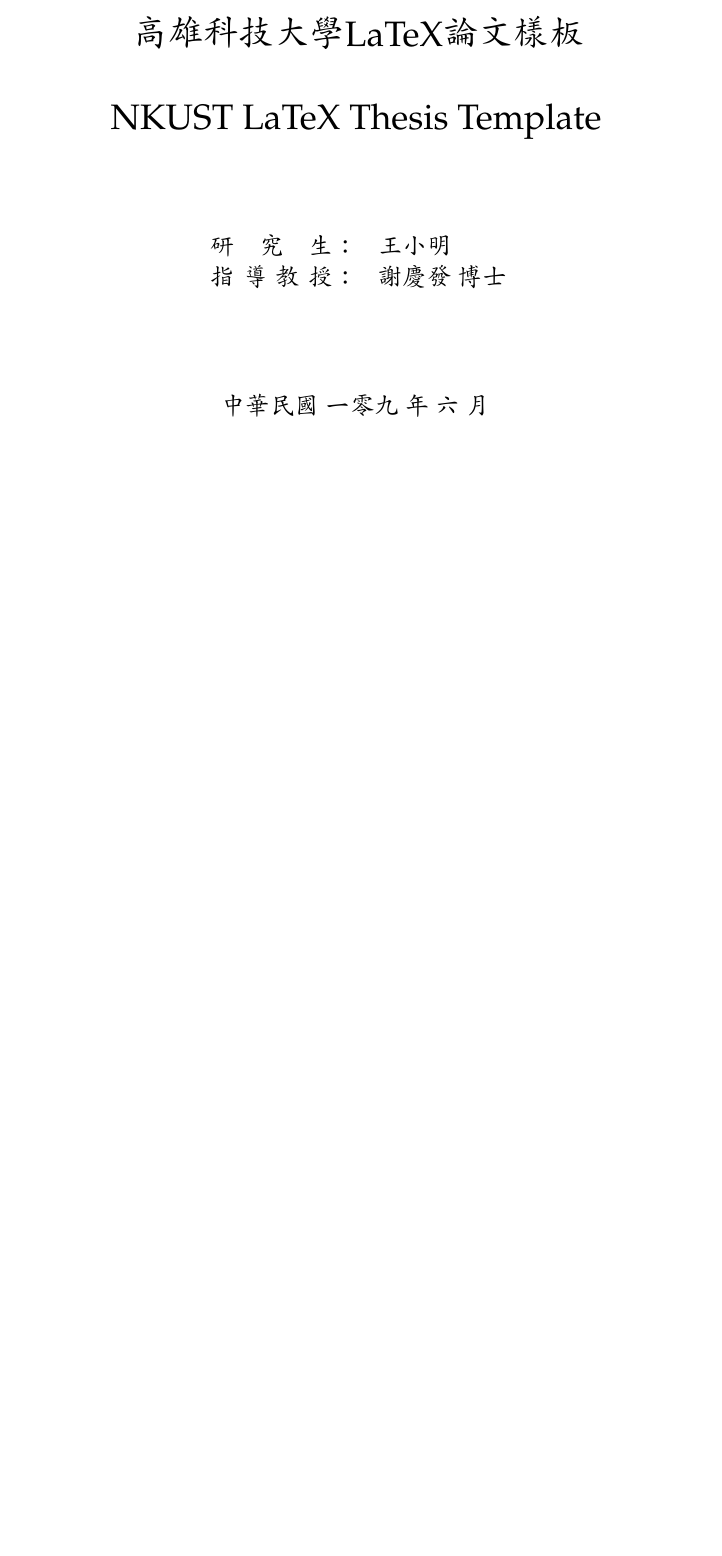
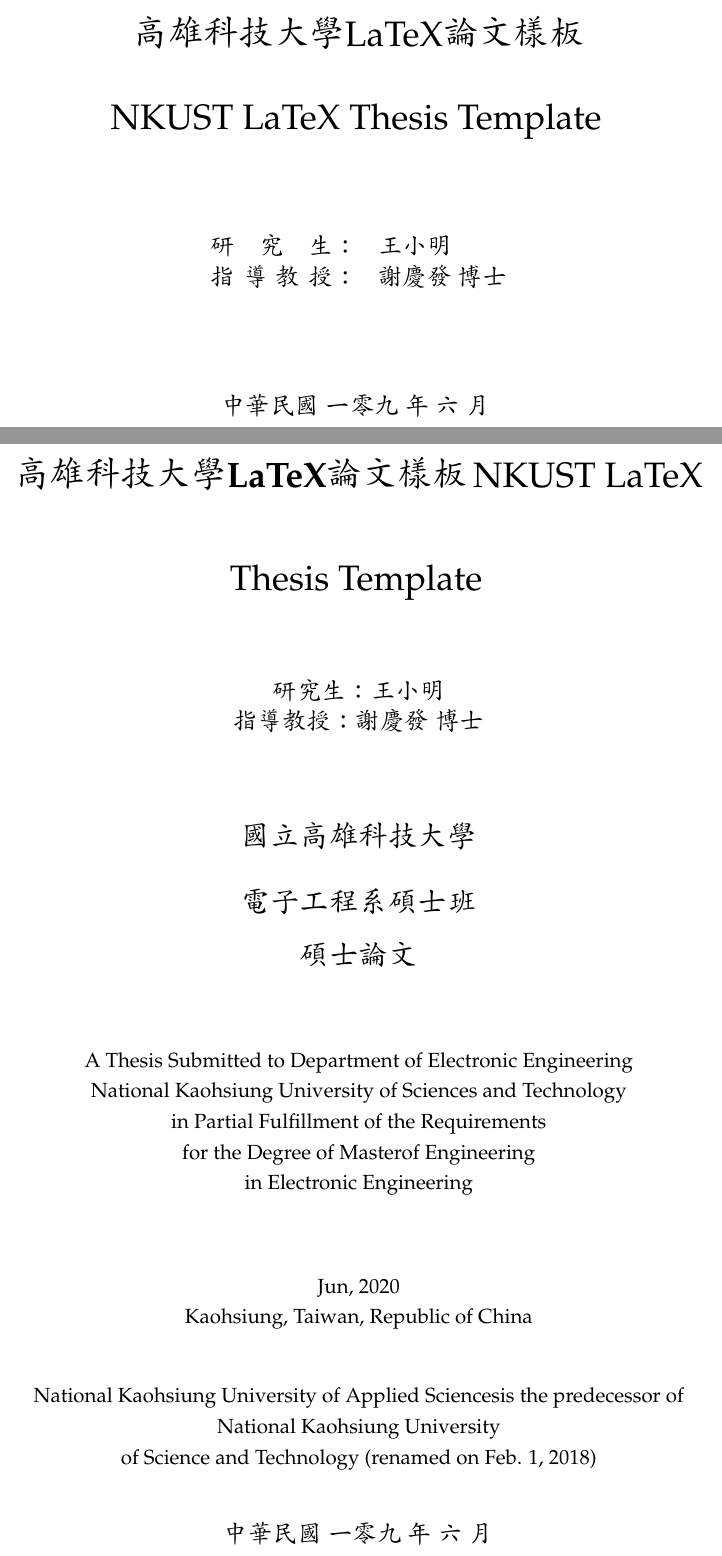
Before and after one commit to yuhao-kuo/NKUST-thesis-template, a LaTeX thesis (main.tex, which reads Instance/title.tex): part of page 1 of 13 before the commit and two parts of pages 1 and 2 of 13 after it, the two joined at a grey line, cut so that both start at the same text, the shorter picture padded with empty space. Compiled offline with pdfLaTeX.

Commit message:
add title page

```diff
--- /dev/null
+++ b/Instance/title.tex
@@ -0,0 +1,47 @@
+%----------------------------------------------------------------------------------------
+%	書名頁
+%----------------------------------------------------------------------------------------
+
+\begin{titlepage}
+\vspace*{1mm}
+
+\begin{center}
+
+{\LARGE\bfseries  \titletw}
+\vspace{15mm}
+{\LARGE  \titleen}
+\vspace{15mm}
+
+{\large\bfseries{研究生：}\large\authortwname\\
+\large\bfseries{指導教授：}\large\supervisortwname}
+
+\vspace{15mm}
+{\Large\bfseries{\schooltwname}\\
+\vspace{4.5mm}
+\Large\bfseries{\depttwname{\degreetw班}}\\
+\vspace{4.5mm}
+\Large\bfseries \degreetw論文}\\
+\vspace{10mm}
+
+\vspace{4.5mm}
+A Thesis Submitted to \deptenname\\
+\schoolenname\\
+in Partial Fulfillment of the Requirements\\
+for the Degree of \degreeen of Engineering\\
+in \majortwname
+
+\vspace{15mm}
+\dateen\\
+\schoolenlocation
+
+\vspace{10mm}
+\schoolenoldname is the predecessor of\\
+National Kaohsiung University\\
+of Science and Technology (renamed on Feb. 1, 2018)
+
+\vspace{10mm}
+{\large\bfseries{\dateROC}}
+
+\end{center}
+
+\end{titlepage}
```
Also changed, not shown: Instance/thesistitle.tex (+1 -1 lines), config.tex (+15 -17 lines), main.pdf, 1 other file.
